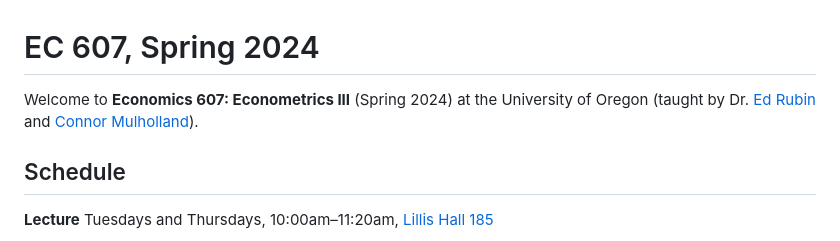
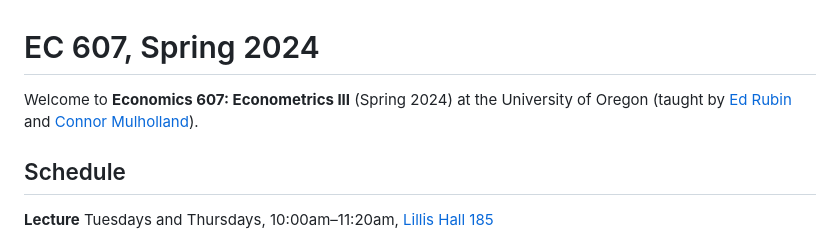
Before and after one commit to Juicebay/EC607S25, a Markdown page: README.md, the part around the change. Drawn GitHub-style.

```diff
--- a/README.md
+++ b/README.md
@@ -1,6 +1,6 @@
 # EC 607, Spring 2024
 
-Welcome to **Economics 607: Econometrics III** (Spring 2024) at the University of Oregon (taught by Dr. [Ed Rubin](https://edrub.in) and [Connor Mulholland](https://cas.uoregon.edu/directory/profiles/all/cmulhol2)).
+Welcome to **Economics 607: Econometrics III** (Spring 2024) at the University of Oregon (taught by [Ed Rubin](https://edrub.in) and [Connor Mulholland](https://cas.uoregon.edu/directory/profiles/all/cmulhol2)).
 
 ## Schedule
 
```
